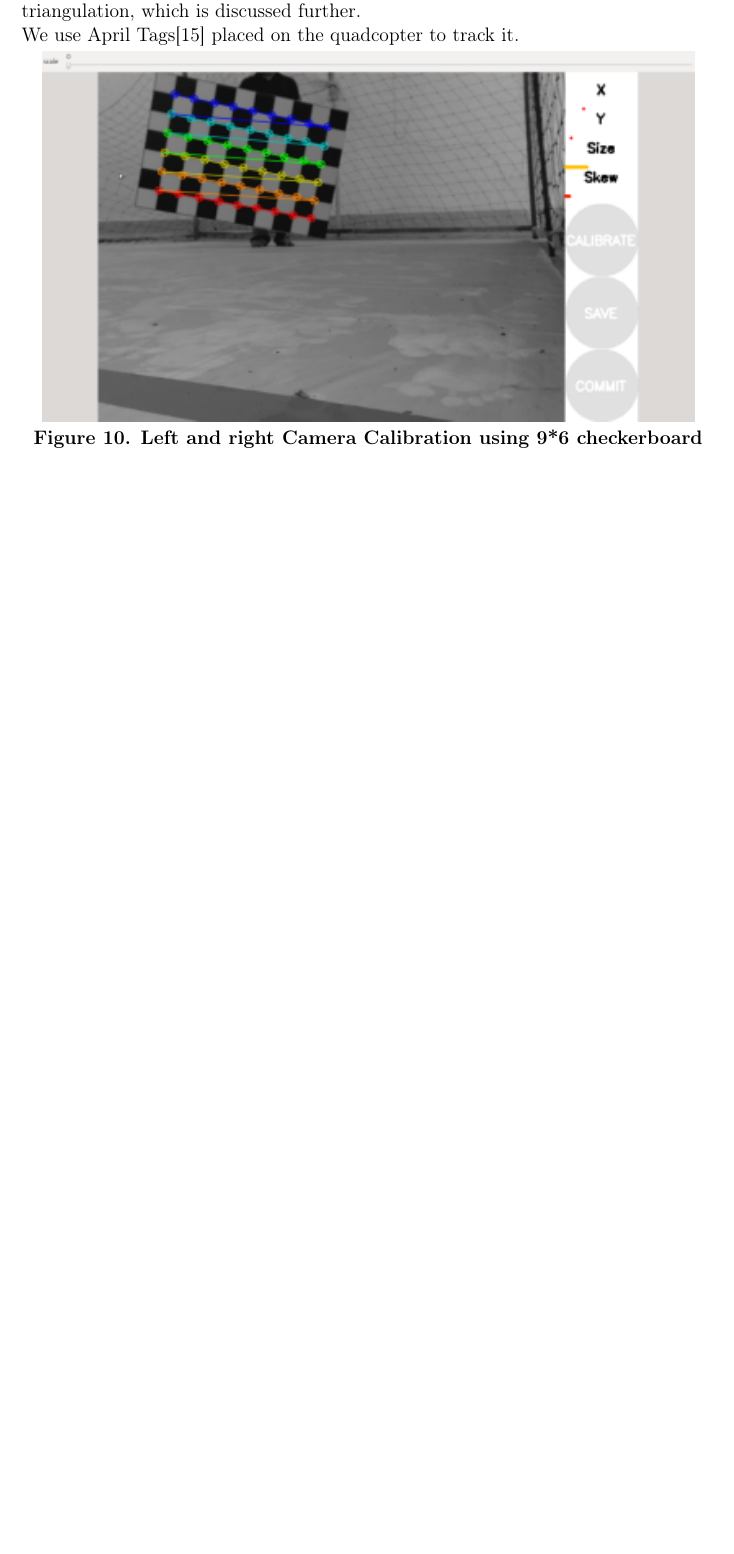
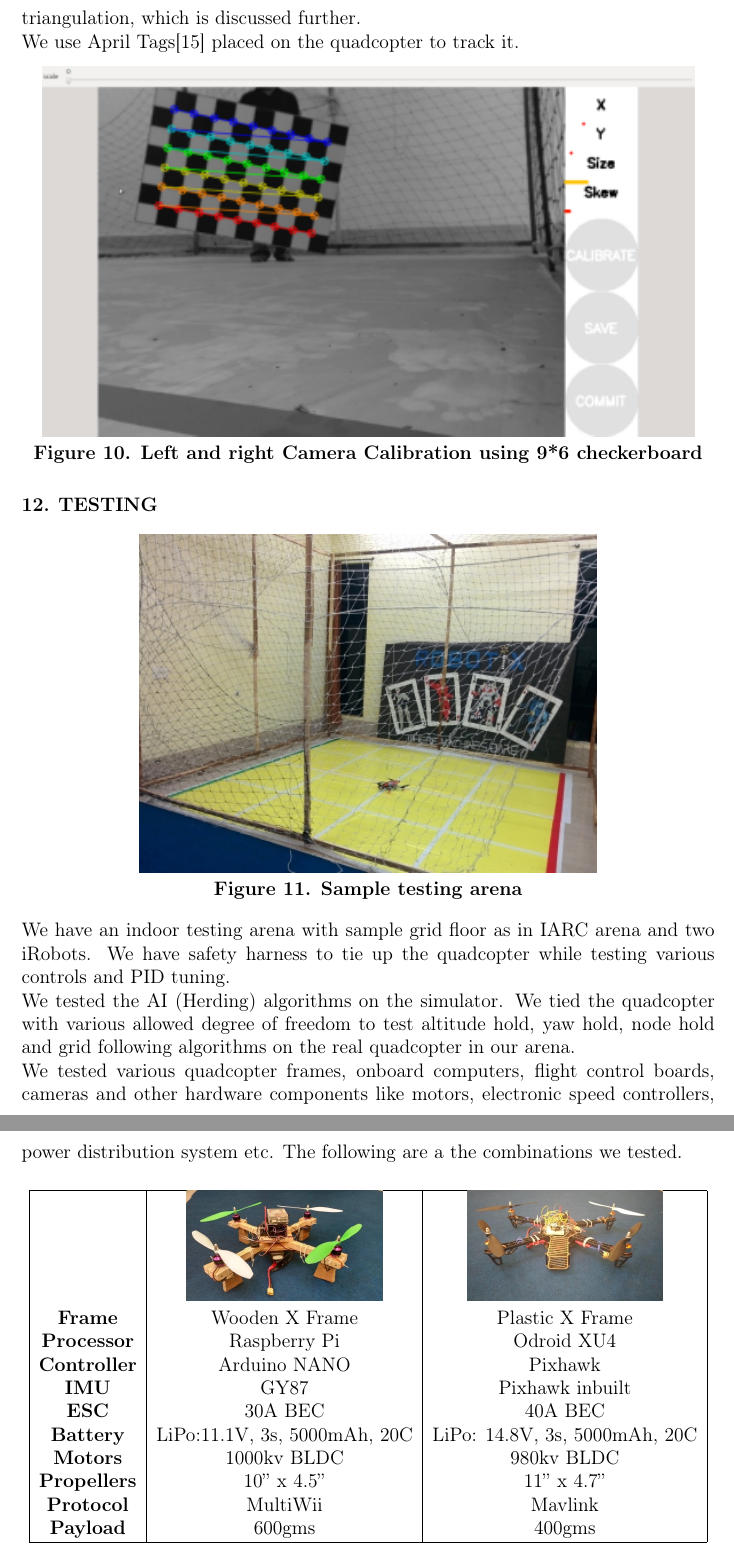
Before and after one commit to arl-kgp/IARC_TDP, a LaTeX paper (sbc-template.tex): part of page 10 of 11 before the commit and two parts of pages 11 and 12 of 12 after it, the two joined at a grey line, cut so that both start at the same text, the shorter picture padded with empty space. The pictures show the PDF file ark_iarc_tdp.pdf that the author committed with the source.

Commit message:
Add Testing, optical flow. Mod title

```diff
--- a/sbc-template.tex
+++ b/sbc-template.tex
@@ -221,6 +226,37 @@ We use April Tags[15] placed on the quadcopter to track it.
 \begin{center}\includegraphics{image42} \\
 \textbf{Figure 10. Left and right Camera Calibration using 9*6 checkerboard}\end{center}\\
 
+\section{TESTING}
+\begin{center}\includegraphics[scale=0.7]{ARK-lab-kgp1} \\
+\textbf{Figure 11. Sample testing arena}\end{center}\\
+We have an indoor testing arena with sample grid floor as in IARC arena and two iRobots. We have safety harness to
+tie up the quadcopter while testing various controls and PID tuning. \\
+We tested the AI (Herding) algorithms on the simulator. We tied the quadcopter with various allowed degree of
+freedom to test altitude hold, yaw hold, node hold and grid following algorithms on the real quadcopter in our arena.
+\\
+We tested various quadcopter frames, onboard computers, flight control boards, cameras and other hardware components
+like motors, electronic speed controllers, power distribution system etc. The following are a the combinations we tested.
+\\
+
+
+\begin{center}
+\begin{tabular}{ |c|c|c| }
+ \hline
+  & \includegraphics[scale=0.3]{image01-2} & \includegraphics[scale=0.3]{image08-1} \\
+ \textbf{Frame} & Wooden X Frame & Plastic X Frame \\
+ \textbf{Processor} & Raspberry Pi & Odroid XU4 \\
+ \textbf{Controller} & Arduino NANO & Pixhawk \\
+ \textbf{IMU} & GY87 & Pixhawk inbuilt\\
+ \textbf{ESC} & 30A BEC & 40A BEC\\
+ \textbf{Battery} & LiPo:11.1V, 3s, 5000mAh, 20C & LiPo: 14.8V, 3s, 5000mAh, 20C \\
+ \textbf{Motors} & 1000kv BLDC & 980kv BLDC \\
+ \textbf{Propellers} & 10” x 4.5” & 11” x 4.7” \\
+ \textbf{Protocol} & MultiWii & Mavlink\\
+ \textbf{Payload} & 600gms & 400gms \\
+ \hline
+\end{tabular}
+\end{center}
+
 \section{References}
 \begin{enumerate}
     \item \href{https://books.google.co.in/books?id=4YCThwzeTBQC&redir_esc=y}{"Aerodynamics for Engineering Students". E. L. Houghton, P.W.Carpenter.}
```
Also changed, not shown: ARK-lab-kgp1.jpg (added), ark_iarc_tdp.pdf, image01-2.jpg (added), image08-1.jpg (added), sbc-template.tex (14 more changed lines).
